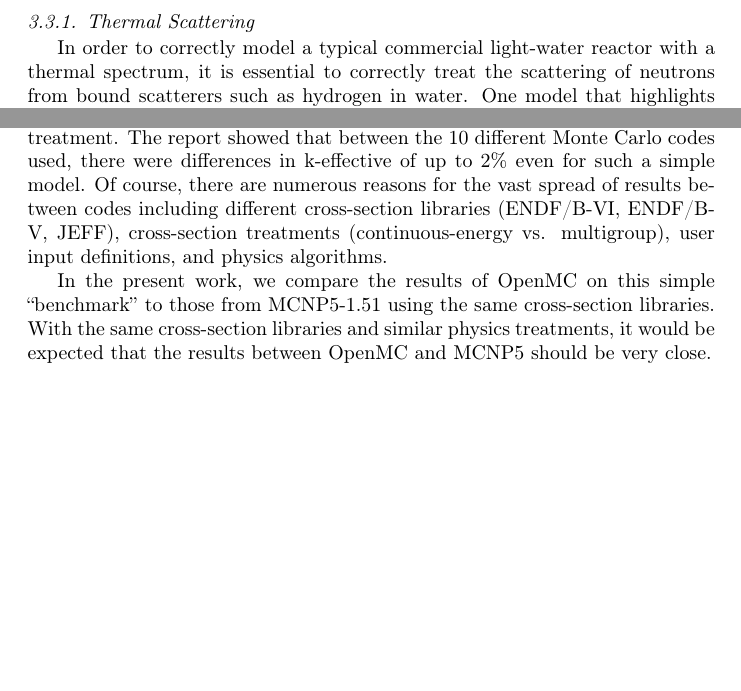
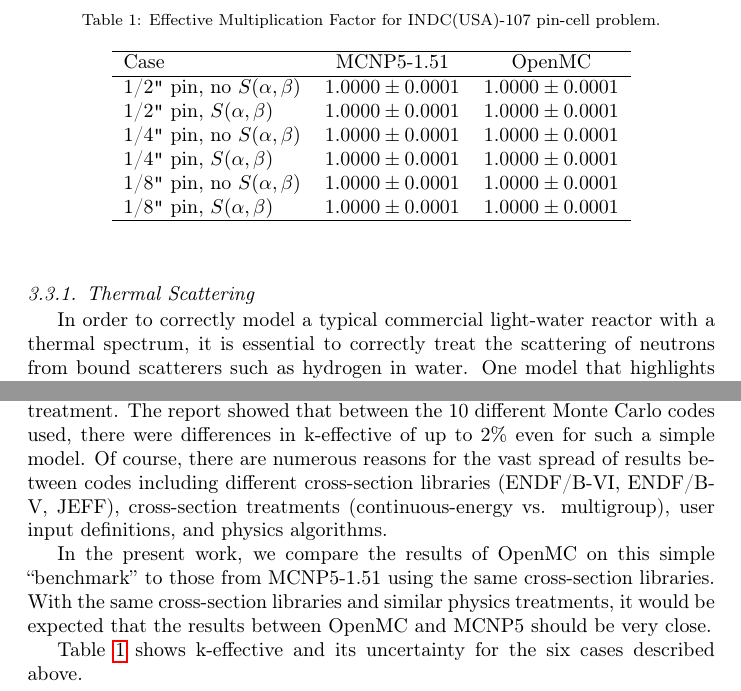
Before and after one commit to paulromano/annals-openmc, a LaTeX paper (main.tex): two parts of page 9 of 10 before the commit and two parts of page 9 of 11 after it, joined at a grey line, cut at the place of the change, the shorter picture padded with empty space. Compiled offline with pdfLaTeX.

Commit message:
Added table placeholder for Cullen pincell results.

```diff
--- a/main.tex
+++ b/main.tex
@@ -470,6 +470,28 @@ libraries. With the same cross-section libraries and similar physics treatments,
 it would be expected that the results between OpenMC and MCNP5 should be very
 close.
 
+Table \ref{tab:pincell} shows k-effective and its uncertainty for the six cases
+described above.
+
+\begin{table}
+  \caption{Effective Multiplication Factor for INDC(USA)-107 pin-cell problem.}
+  \label{tab:pincell}
+  \begin{center}
+  \begin{tabular}{ l c c }
+    \hline
+    Case & MCNP5-1.51 & OpenMC \\
+    \hline
+    1/2\verb+"+ pin, no $S(\alpha,\beta)$ & $1.0000 \pm 0.0001$ & $1.0000 \pm 0.0001$ \\
+    1/2\verb+"+ pin, $S(\alpha,\beta)$    & $1.0000 \pm 0.0001$ & $1.0000 \pm 0.0001$ \\
+    1/4\verb+"+ pin, no $S(\alpha,\beta)$ & $1.0000 \pm 0.0001$ & $1.0000 \pm 0.0001$ \\
+    1/4\verb+"+ pin, $S(\alpha,\beta)$    & $1.0000 \pm 0.0001$ & $1.0000 \pm 0.0001$ \\
+    1/8\verb+"+ pin, no $S(\alpha,\beta)$ & $1.0000 \pm 0.0001$ & $1.0000 \pm 0.0001$ \\
+    1/8\verb+"+ pin, $S(\alpha,\beta)$    & $1.0000 \pm 0.0001$ & $1.0000 \pm 0.0001$ \\
+    \hline
+  \end{tabular}
+  \end{center}
+\end{table}
+
 \subsubsection{Unresolved Resonance Treatment}
 
 \subsubsection{Full-Core Problems}
```
